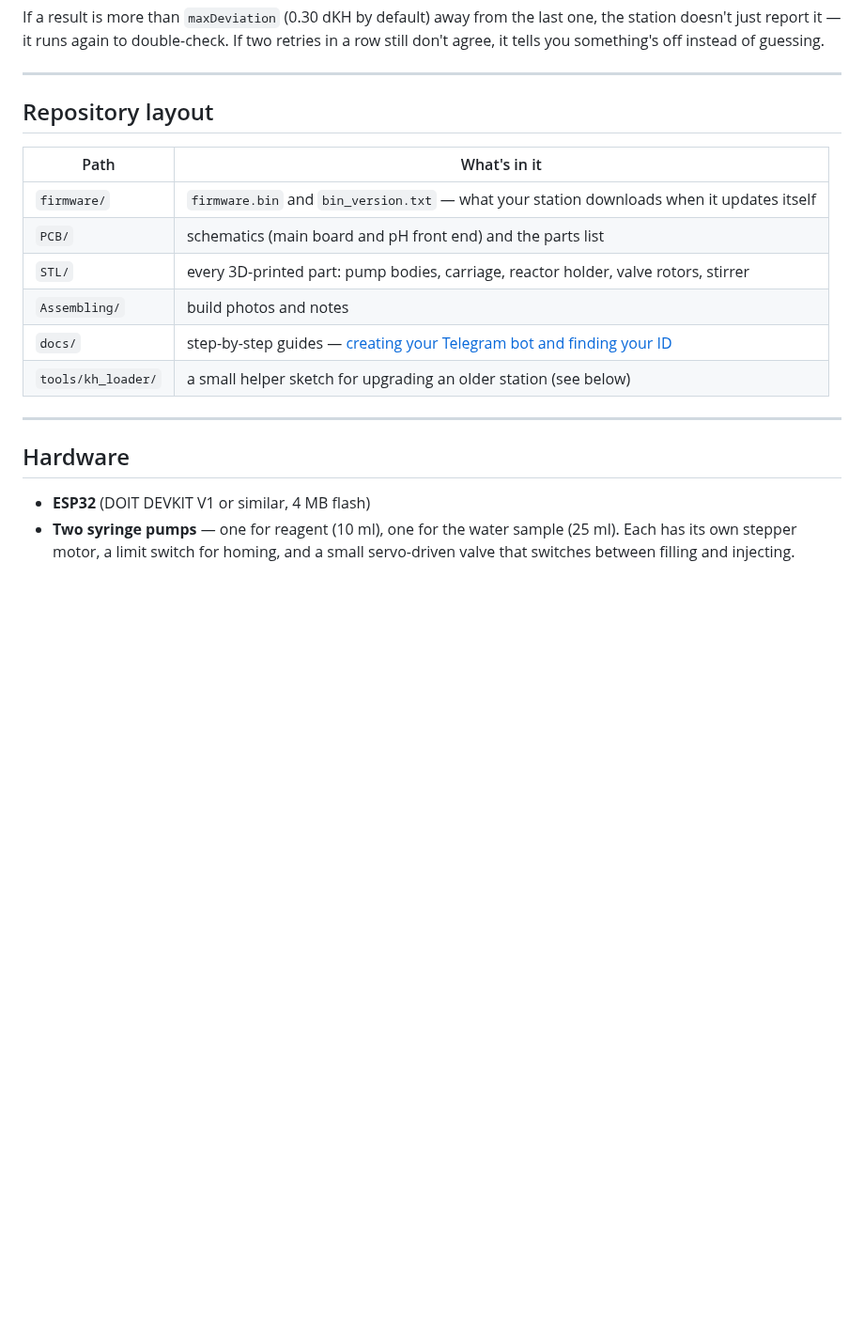
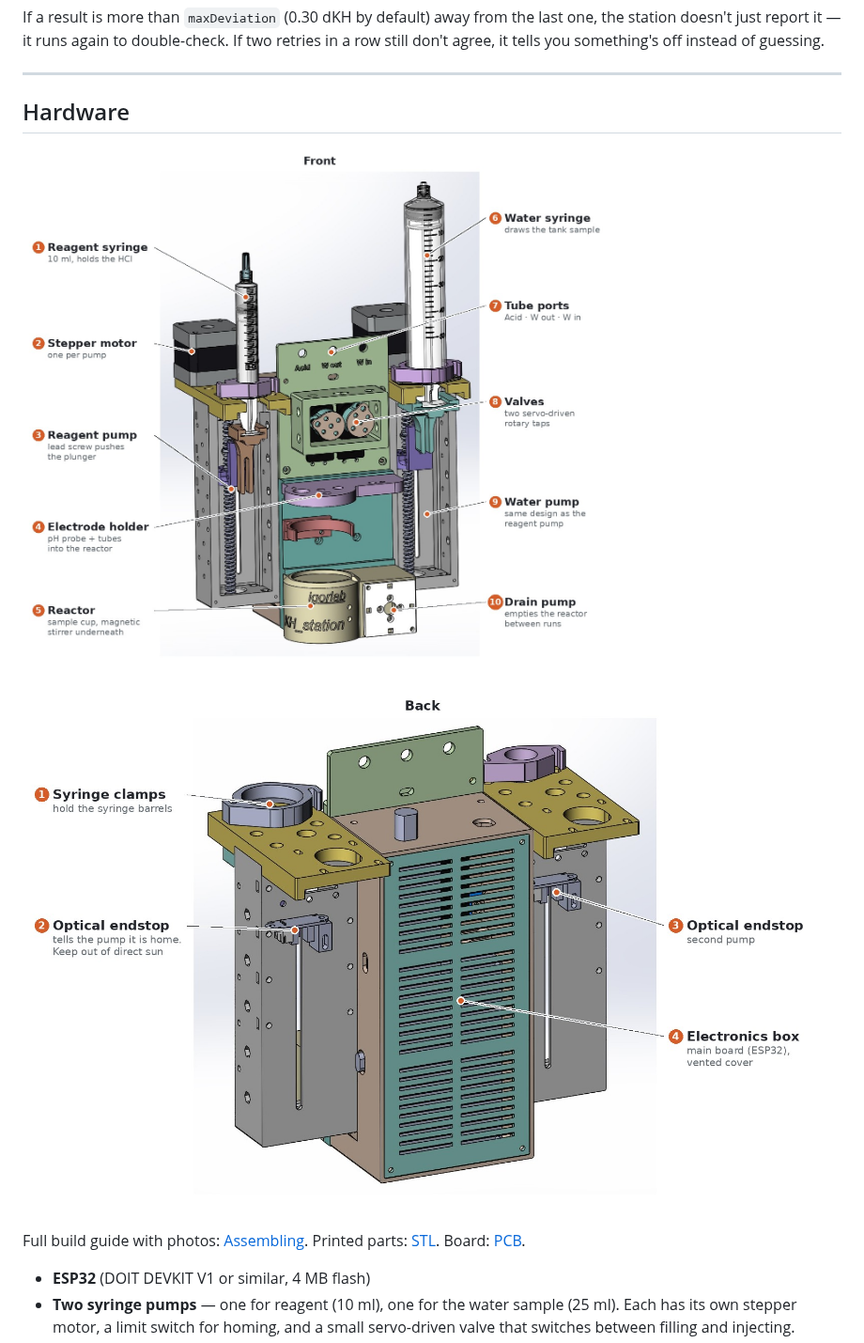
Before and after one commit to igorlab/KH_station, a Markdown page: README.md, the part around one of its changes. Shown at 94% size. Drawn GitHub-style; pictures changed too: docs/station-back.jpg (added), docs/station-front.jpg (added); blank space fills up the shorter version.

```diff
--- a/README.md
+++ b/README.md
@@ -54,20 +82,14 @@ row still don't agree, it tells you something's off instead of guessing.
 
 ---
 
-## Repository layout
+## Hardware
 
-| Path | What's in it |
-|---|---|
-| `firmware/` | `firmware.bin` and `bin_version.txt` — what your station downloads when it updates itself |
-| `PCB/` | schematics (main board and pH front end) and the parts list |
-| `STL/` | every 3D-printed part: pump bodies, carriage, reactor holder, valve rotors, stirrer |
-| `Assembling/` | build photos and notes |
-| `docs/` | step-by-step guides — [creating your Telegram bot and finding your ID](docs/telegram-setup.md) |
-| `tools/kh_loader/` | a small helper sketch for upgrading an older station (see below) |
+![The station from the front, with its parts labelled](docs/station-front.jpg)
 
----
+![The station from the back, with its parts labelled](docs/station-back.jpg)
 
-## Hardware
+Full build guide with photos: [Assembling](Assembling/readme.md). Printed parts:
+[STL](STL/). Board: [PCB](PCB/).
 
 - **ESP32** (DOIT DEVKIT V1 or similar, 4 MB flash)
 - **Two syringe pumps** — one for reagent (10 ml), one for the water sample (25 ml).
```
Also changed, not shown: other parts of README.md (+49 -14 lines).
